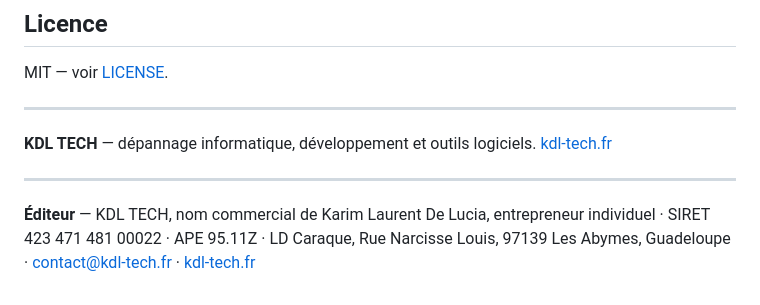
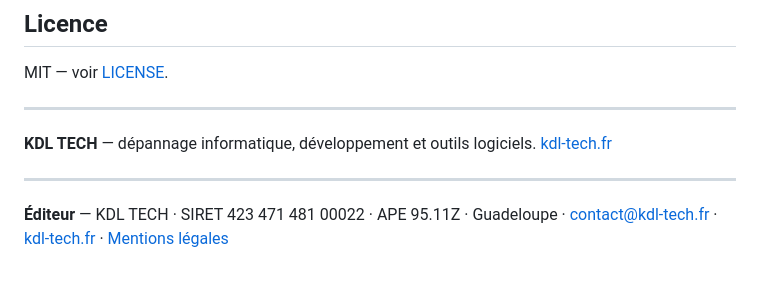
Before and after one commit to Kdl-Tech/kdl-privacy-dev-browser, a Markdown page: README.md, the part around the change. Drawn GitHub-style.

```diff
--- a/README.md
+++ b/README.md
@@ -95,4 +95,4 @@ MIT — voir [LICENSE](LICENSE).
 
 ---
 
-**Éditeur** — KDL TECH, nom commercial de Karim Laurent De Lucia, entrepreneur individuel · SIRET 423 471 481 00022 · APE 95.11Z · LD Caraque, Rue Narcisse Louis, 97139 Les Abymes, Guadeloupe · [contact@kdl-tech.fr](mailto:contact@kdl-tech.fr) · [kdl-tech.fr](https://kdl-tech.fr)
+**Éditeur** — KDL TECH · SIRET 423 471 481 00022 · APE 95.11Z · Guadeloupe · [contact@kdl-tech.fr](mailto:contact@kdl-tech.fr) · [kdl-tech.fr](https://kdl-tech.fr) · [Mentions légales](https://kdl-tech.fr/legal.html)
```
Also changed, not shown: README.en.md (+1 -1 lines).
